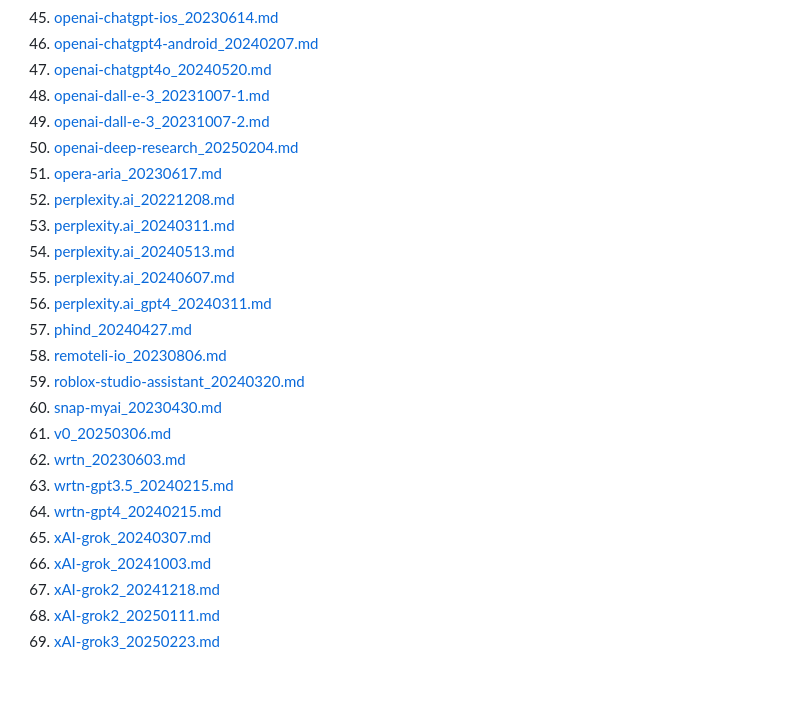
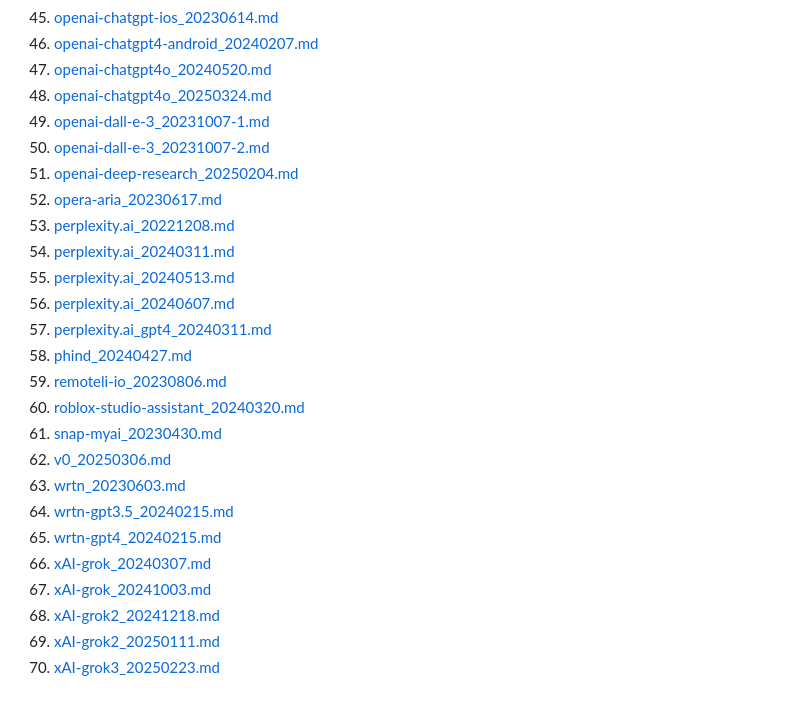
Before and after one commit to jujumilk3/leaked-system-prompts, a Markdown page: README.md, the part around the change. Drawn GitHub-style.

Commit message:
Update README.md and fix pr link

```diff
--- a/README.md
+++ b/README.md
@@ -49,25 +49,26 @@ Collection of leaked prompts
 45. [openai-chatgpt-ios_20230614.md](./openai-chatgpt-ios_20230614.md)
 46. [openai-chatgpt4-android_20240207.md](./openai-chatgpt4-android_20240207.md)
 47. [openai-chatgpt4o_20240520.md](./openai-chatgpt4o_20240520.md)
-48. [openai-dall-e-3_20231007-1.md](./openai-dall-e-3_20231007-1.md)
-49. [openai-dall-e-3_20231007-2.md](./openai-dall-e-3_20231007-2.md)
-50. [openai-deep-research_20250204.md](./openai-deep-research_20250204.md)
-51. [opera-aria_20230617.md](./opera-aria_20230617.md)
-52. [perplexity.ai_20221208.md](./perplexity.ai_20221208.md)
-53. [perplexity.ai_20240311.md](./perplexity.ai_20240311.md)
-54. [perplexity.ai_20240513.md](./perplexity.ai_20240513.md)
-55. [perplexity.ai_20240607.md](./perplexity.ai_20240607.md)
-56. [perplexity.ai_gpt4_20240311.md](./perplexity.ai_gpt4_20240311.md)
-57. [phind_20240427.md](./phind_20240427.md)
-58. [remoteli-io_20230806.md](./remoteli-io_20230806.md)
-59. [roblox-studio-assistant_20240320.md](./roblox-studio-assistant_20240320.md)
-60. [snap-myai_20230430.md](./snap-myai_20230430.md)
-61. [v0_20250306.md](./v0_20250306.md)
-62. [wrtn_20230603.md](./wrtn_20230603.md)
-63. [wrtn-gpt3.5_20240215.md](./wrtn-gpt3.5_20240215.md)
-64. [wrtn-gpt4_20240215.md](./wrtn-gpt4_20240215.md)
-65. [xAI-grok_20240307.md](./xAI-grok_20240307.md)
-66. [xAI-grok_20241003.md](./xAI-grok_20241003.md)
-67. [xAI-grok2_20241218.md](./xAI-grok2_20241218.md)
-68. [xAI-grok2_20250111.md](./xAI-grok2_20250111.md)
-69. [xAI-grok3_20250223.md](./xAI-grok3_20250223.md)
+48. [openai-chatgpt4o_20250324.md](./openai-chatgpt4o_20250324.md)
+49. [openai-dall-e-3_20231007-1.md](./openai-dall-e-3_20231007-1.md)
+50. [openai-dall-e-3_20231007-2.md](./openai-dall-e-3_20231007-2.md)
+51. [openai-deep-research_20250204.md](./openai-deep-research_20250204.md)
+52. [opera-aria_20230617.md](./opera-aria_20230617.md)
+53. [perplexity.ai_20221208.md](./perplexity.ai_20221208.md)
+54. [perplexity.ai_20240311.md](./perplexity.ai_20240311.md)
+55. [perplexity.ai_20240513.md](./perplexity.ai_20240513.md)
+56. [perplexity.ai_20240607.md](./perplexity.ai_20240607.md)
+57. [perplexity.ai_gpt4_20240311.md](./perplexity.ai_gpt4_20240311.md)
+58. [phind_20240427.md](./phind_20240427.md)
+59. [remoteli-io_20230806.md](./remoteli-io_20230806.md)
+60. [roblox-studio-assistant_20240320.md](./roblox-studio-assistant_20240320.md)
+61. [snap-myai_20230430.md](./snap-myai_20230430.md)
+62. [v0_20250306.md](./v0_20250306.md)
+63. [wrtn_20230603.md](./wrtn_20230603.md)
+64. [wrtn-gpt3.5_20240215.md](./wrtn-gpt3.5_20240215.md)
+65. [wrtn-gpt4_20240215.md](./wrtn-gpt4_20240215.md)
+66. [xAI-grok_20240307.md](./xAI-grok_20240307.md)
+67. [xAI-grok_20241003.md](./xAI-grok_20241003.md)
+68. [xAI-grok2_20241218.md](./xAI-grok2_20241218.md)
+69. [xAI-grok2_20250111.md](./xAI-grok2_20250111.md)
+70. [xAI-grok3_20250223.md](./xAI-grok3_20250223.md)
```
Also changed, not shown: openai-chatgpt4o_20250324.md (+1 -1 lines).
